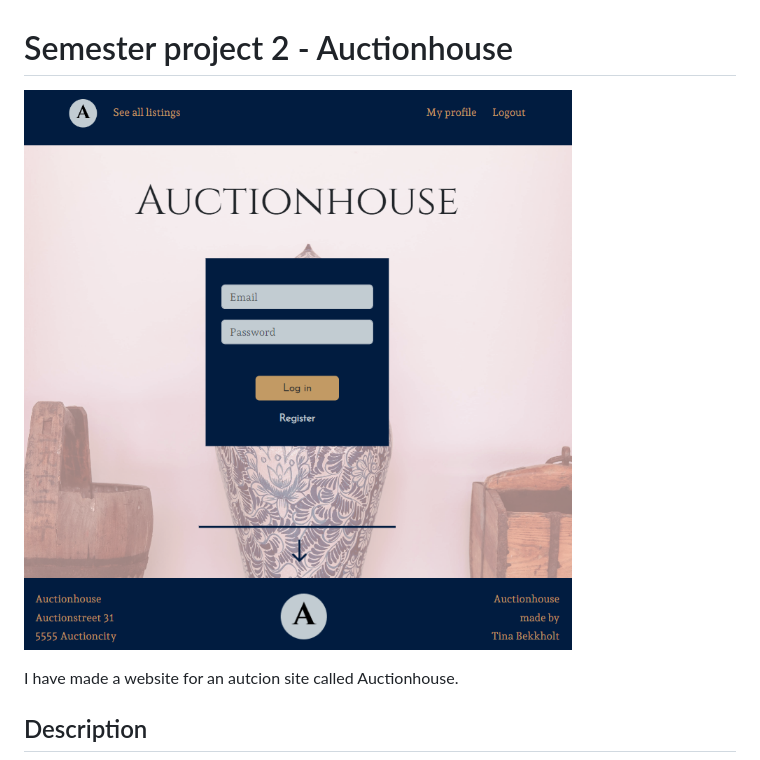
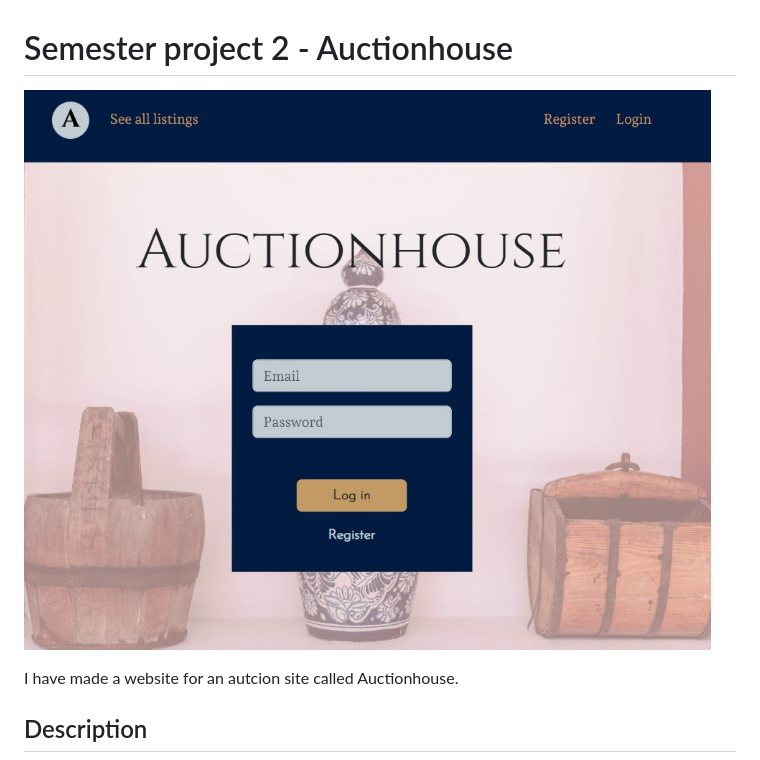
Before and after one commit to Bekkholt/semester-project-2, a Markdown page: README.md, the part around the change. GitHub-like rendering; pictures changed too: images/portfolioauctionhouse.jpg (added).

Commit message:
updated screenshot

```diff
--- a/README.md
+++ b/README.md
@@ -1,6 +1,6 @@
 # Semester project 2 - Auctionhouse
 
-![image](/images/auctionhouse_screenshot.png)
+![image](/images/portfolioauctionhouse.jpg)
 
 I have made a website for an autcion site called Auctionhouse.
 
```
